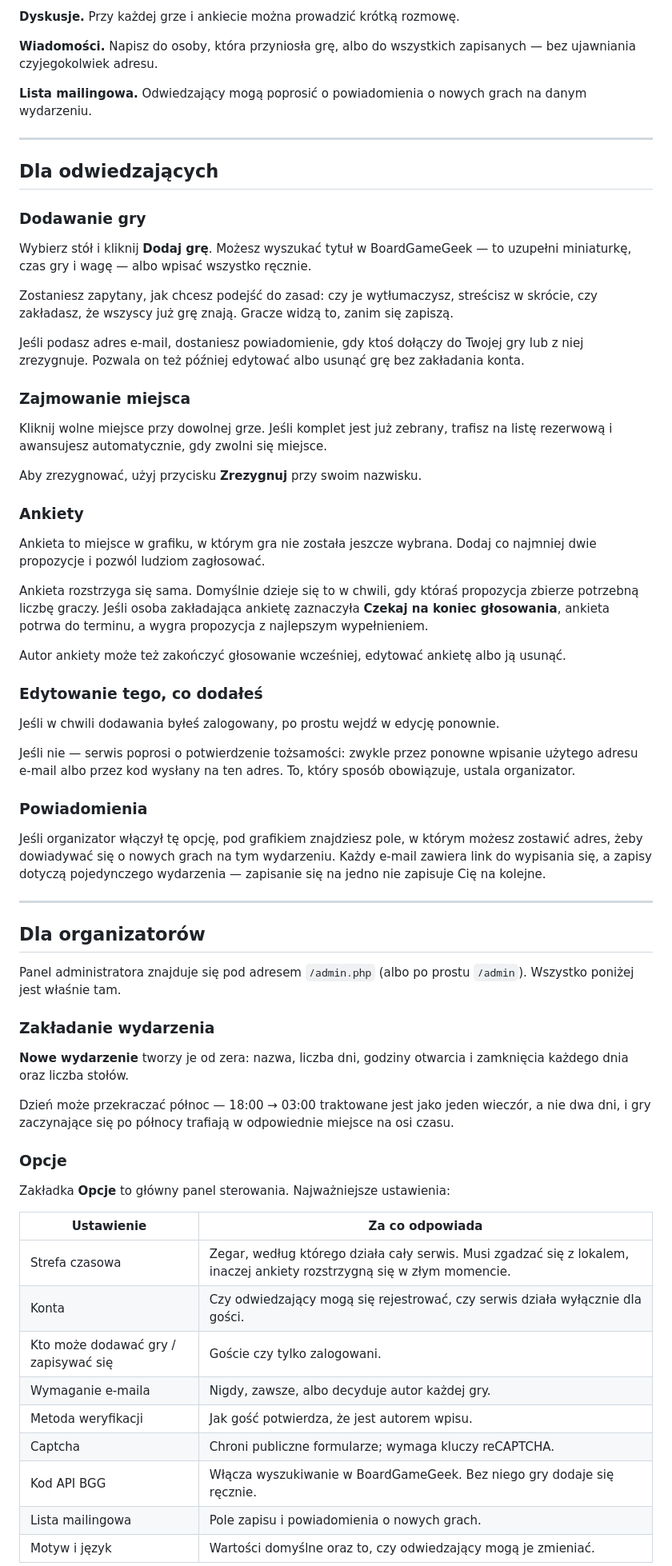
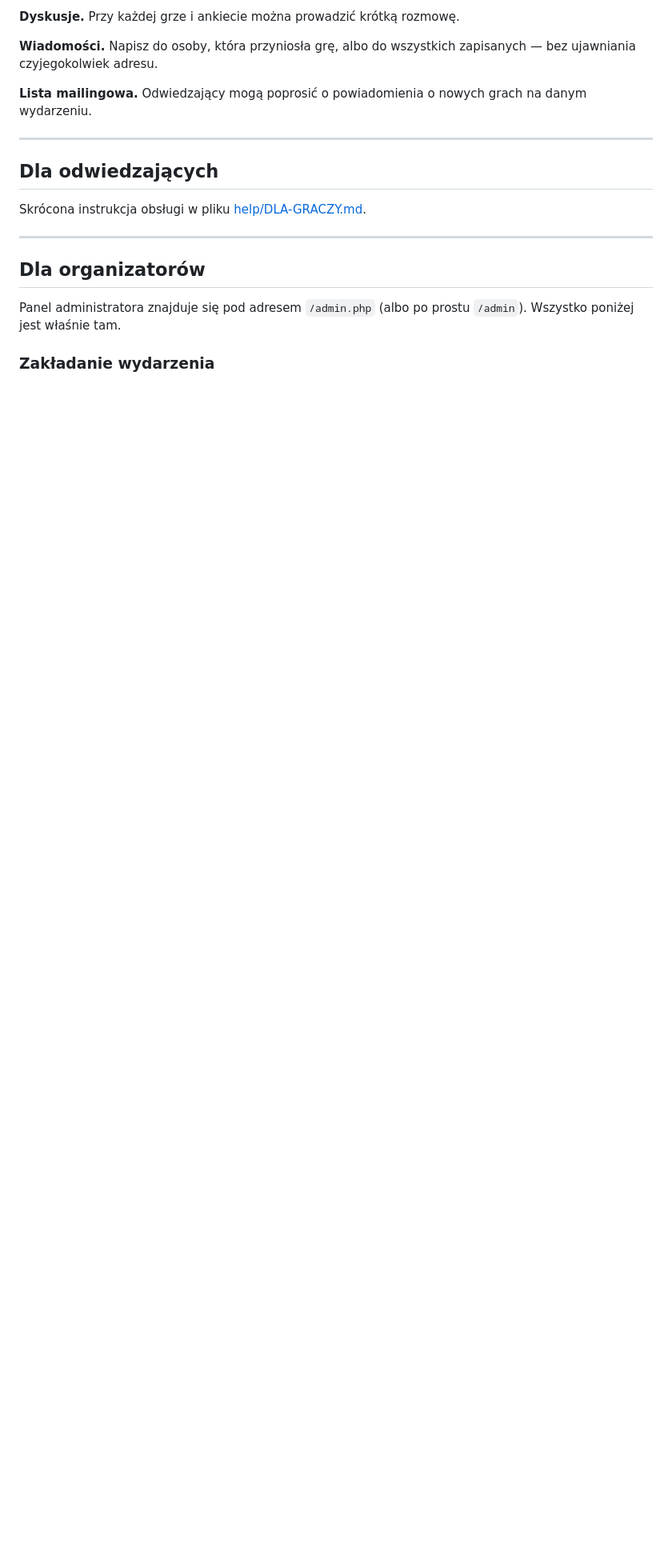
Before and after one commit to marcinskotnicki/zapisynagry, a Markdown page: README.pl.md, the part around one of its changes. Shown at 80% size. Drawn GitHub-style; blank space fills up the shorter version.

```diff
--- a/README.pl.md
+++ b/README.pl.md
@@ -59,53 +44,7 @@ na danym wydarzeniu.
 
 ## Dla odwiedzających
 
-### Dodawanie gry
-
-Wybierz stół i kliknij **Dodaj grę**. Możesz wyszukać tytuł w BoardGameGeek — to
-uzupełni miniaturkę, czas gry i wagę — albo wpisać wszystko ręcznie.
-
-Zostaniesz zapytany, jak chcesz podejść do zasad: czy je wytłumaczysz, streścisz
-w skrócie, czy zakładasz, że wszyscy już grę znają. Gracze widzą to, zanim się
-zapiszą.
-
-Jeśli podasz adres e-mail, dostaniesz powiadomienie, gdy ktoś dołączy do Twojej
-gry lub z niej zrezygnuje. Pozwala on też później edytować albo usunąć grę bez
-zakładania konta.
-
-### Zajmowanie miejsca
-
-Kliknij wolne miejsce przy dowolnej grze. Jeśli komplet jest już zebrany,
-trafisz na listę rezerwową i awansujesz automatycznie, gdy zwolni się miejsce.
-
-Aby zrezygnować, użyj przycisku **Zrezygnuj** przy swoim nazwisku.
-
-### Ankiety
-
-Ankieta to miejsce w grafiku, w którym gra nie została jeszcze wybrana. Dodaj co
-najmniej dwie propozycje i pozwól ludziom zagłosować.
-
-Ankieta rozstrzyga się sama. Domyślnie dzieje się to w chwili, gdy któraś
-propozycja zbierze potrzebną liczbę graczy. Jeśli osoba zakładająca ankietę
-zaznaczyła **Czekaj na koniec głosowania**, ankieta potrwa do terminu, a wygra
-propozycja z najlepszym wypełnieniem.
-
-Autor ankiety może też zakończyć głosowanie wcześniej, edytować ankietę albo ją
-usunąć.
-
-### Edytowanie tego, co dodałeś
-
-Jeśli w chwili dodawania byłeś zalogowany, po prostu wejdź w edycję ponownie.
-
-Jeśli nie — serwis poprosi o potwierdzenie tożsamości: zwykle przez ponowne
-wpisanie użytego adresu e-mail albo przez kod wysłany na ten adres. To, który
-sposób obowiązuje, ustala organizator.
-
-### Powiadomienia
-
-Jeśli organizator włączył tę opcję, pod grafikiem znajdziesz pole, w którym
-możesz zostawić adres, żeby dowiadywać się o nowych grach na tym wydarzeniu.
-Każdy e-mail zawiera link do wypisania się, a zapisy dotyczą pojedynczego
-wydarzenia — zapisanie się na jedno nie zapisuje Cię na kolejne.
+Skrócona instrukcja obsługi w pliku [help/DLA-GRACZY.md](help/DLA-GRACZY.md).
 
 ---
 
@@ -116,26 +55,3 @@ Panel administratora znajduje się pod adresem `/admin.php` (albo po prostu
 
 ### Zakładanie wydarzenia
 
-**Nowe wydarzenie** tworzy je od zera: nazwa, liczba dni, godziny otwarcia i
-zamknięcia każdego dnia oraz liczba stołów.
-
-Dzień może przekraczać północ — 18:00 → 03:00 traktowane jest jako jeden wieczór,
-a nie dwa dni, i gry zaczynające się po północy trafiają w odpowiednie miejsce na
-osi czasu.
-
-### Opcje
-
-Zakładka **Opcje** to główny panel sterowania. Najważniejsze ustawienia:
-
-| Ustawienie | Za co odpowiada |
-|---|---|
-| Strefa czasowa | Zegar, według którego działa cały serwis. Musi zgadzać się z lokalem, inaczej ankiety rozstrzygną się w złym momencie. |
-| Konta | Czy odwiedzający mogą się rejestrować, czy serwis działa wyłącznie dla gości. |
-| Kto może dodawać gry / zapisywać się | Goście czy tylko zalogowani. |
-| Wymaganie e-maila | Nigdy, zawsze, albo decyduje autor każdej gry. |
-| Metoda weryfikacji | Jak gość potwierdza, że jest autorem wpisu. |
-| Captcha | Chroni publiczne formularze; wymaga kluczy reCAPTCHA. |
-| Kod API BGG | Włącza wyszukiwanie w BoardGameGeek. Bez niego gry dodaje się ręcznie. |
-| Lista mailingowa | Pole zapisu i powiadomienia o nowych grach. |
-| Motyw i język | Wartości domyślne oraz to, czy odwiedzający mogą je zmieniać. |
-
```
Also changed, not shown: other parts of README.pl.md (+3 -40 lines).
